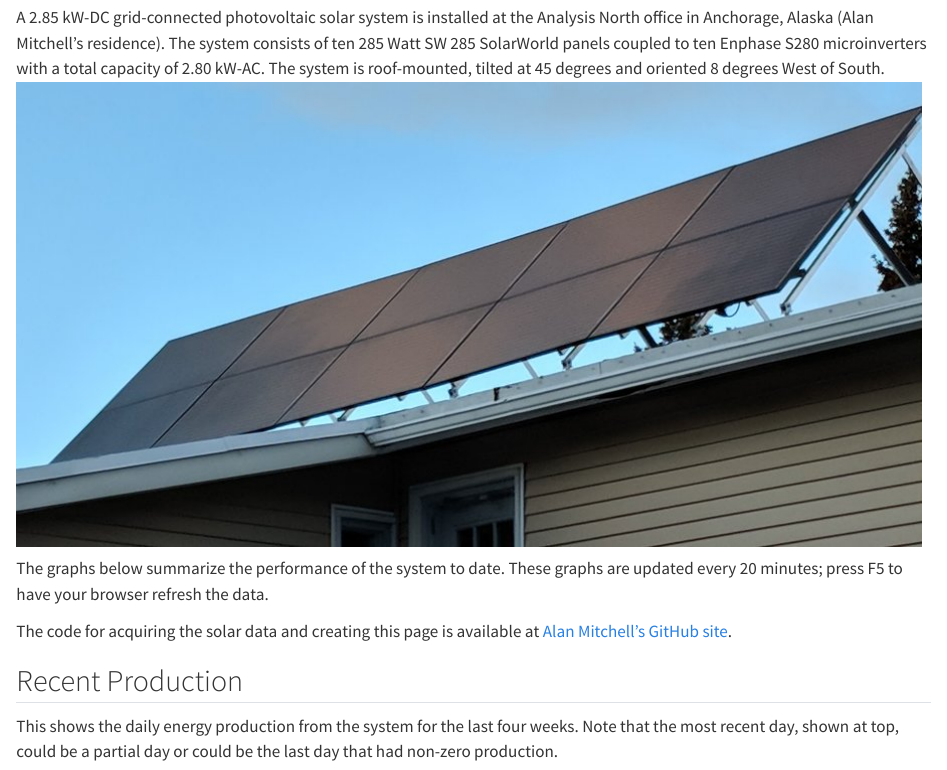
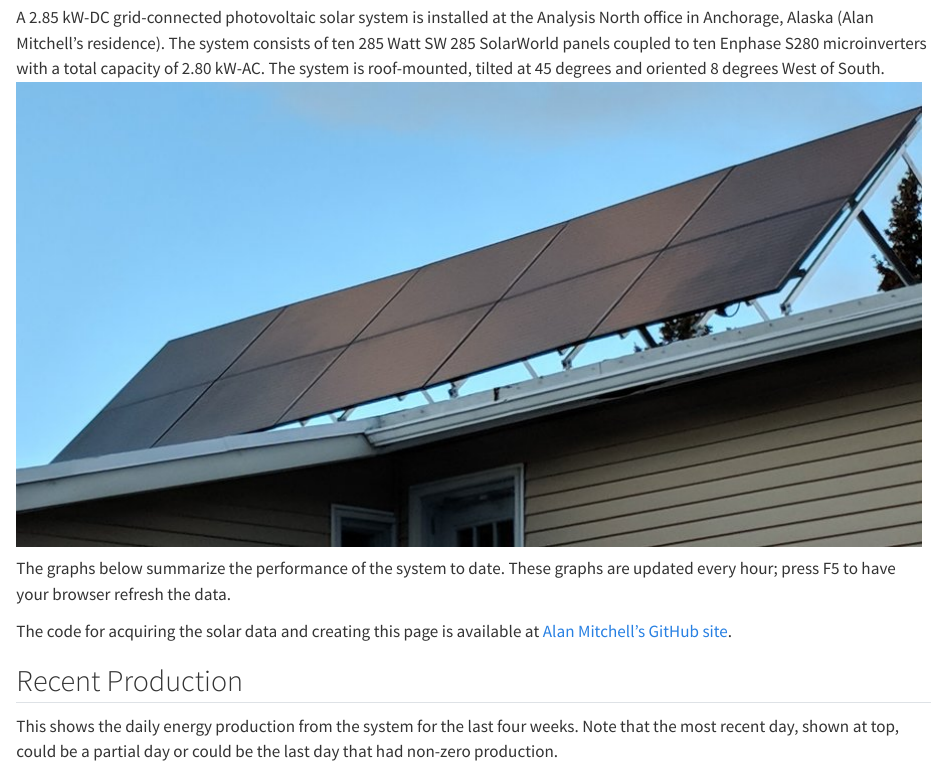
Before and after one commit to alanmitchell/solar-summary, a Quarto document (index.qmd): the page in a window 1100 px wide, from 180 px down. Rendered offline with R 4.5, knitr and Pandoc in place of Quarto, with nearby package versions; some code elsewhere in the file could not run offline.

Commit message:
Edited refresh time of page.

```diff
--- a/index.qmd
+++ b/index.qmd
@@ -89,7 +89,7 @@ West of South.
 ![System Picture](images/system-pic.jpg)
 
 The graphs below summarize the performance of the system to date.  These graphs
-are updated every 20 minutes; press F5 to have your browser refresh
+are updated every hour; press F5 to have your browser refresh
 the data.
 
 The code for acquiring the solar data and creating this page is available at
```
